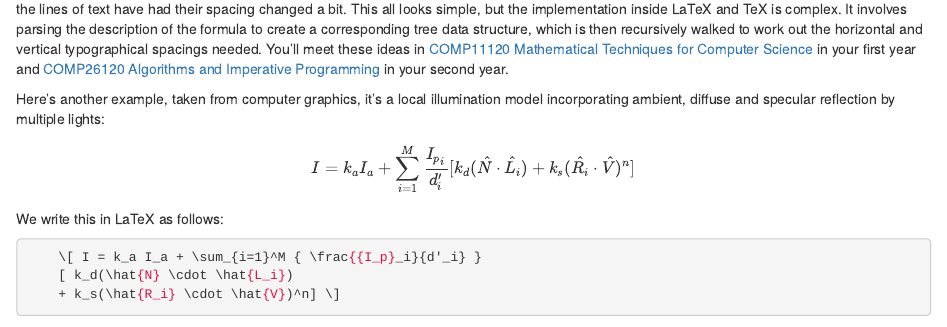
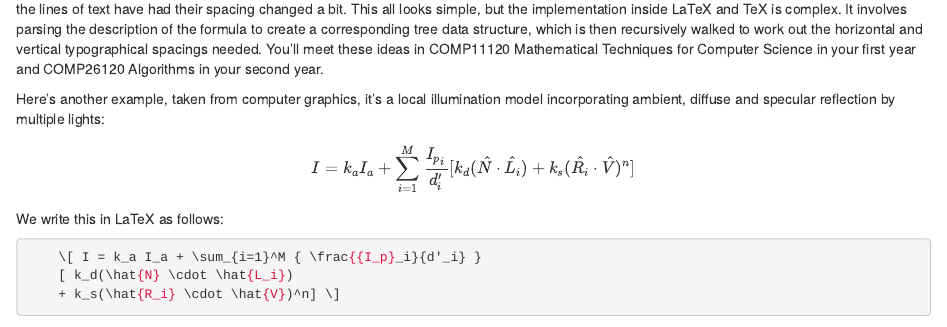
Before and after one commit to dullhunk/LaTeX4year1, an R Markdown document (04-math.Rmd): the page in a window 1100 px wide, from 450 px down. Rendered offline with R 4.5, knitr and Pandoc, with nearby package versions; drawn as R Markdown's standard HTML page in place of the format the file asks for.

Commit message:
remove syllabus links to studennet.cs.manchester.ac.uk/ugt/bla/syllabus

````diff
--- a/04-math.Rmd
+++ b/04-math.Rmd
@@ -25,7 +25,7 @@ To render the equation, you include this in your tex file:
      \[ x = \frac{-b \pm \sqrt{b^2-4ac}}{2a} \]
 ```
 
-You can probably work out how most of this creates the formula, but it won't be obvious that the `\[` and  `\]` symbols that enclose the formula mean typeset this as a displayed formula, giving it some vertical space from the surrounding text. If we'd used `\(` and `\)` instead to enclose the formula it would appear in-line, like this: $x = \frac{-b \pm \sqrt{b^2-4ac}}{2a}$. It still looks very nice, and observe how it's automatically been resized to fit, and that the lines of text have had their spacing changed a bit. This all looks simple, but the implementation inside LaTeX and TeX is complex. It involves parsing the description of the formula to create a corresponding tree data structure, which is then recursively walked to work out the horizontal and vertical typographical spacings needed. You'll meet these ideas in [COMP11120 Mathematical Techniques for Computer Science](https://studentnet.cs.manchester.ac.uk/ugt/COMP11120/syllabus/) in your first year and [COMP26120 Algorithms and Imperative Programming](https://studentnet.cs.manchester.ac.uk/ugt/COMP26120/syllabus/) in your second year.
+You can probably work out how most of this creates the formula, but it won't be obvious that the `\[` and  `\]` symbols that enclose the formula mean typeset this as a displayed formula, giving it some vertical space from the surrounding text. If we'd used `\(` and `\)` instead to enclose the formula it would appear in-line, like this: $x = \frac{-b \pm \sqrt{b^2-4ac}}{2a}$. It still looks very nice, and observe how it's automatically been resized to fit, and that the lines of text have had their spacing changed a bit. This all looks simple, but the implementation inside LaTeX and TeX is complex. It involves parsing the description of the formula to create a corresponding tree data structure, which is then recursively walked to work out the horizontal and vertical typographical spacings needed. You'll meet these ideas in COMP11120 Mathematical Techniques for Computer Science in your first year and COMP26120 Algorithms in your second year.
 
 Here's another example, taken from computer graphics, it's a local illumination model incorporating ambient, diffuse and specular reflection by multiple lights:
 
````
Also changed, not shown: index.Rmd (+1 -1 lines), 7 other files.
